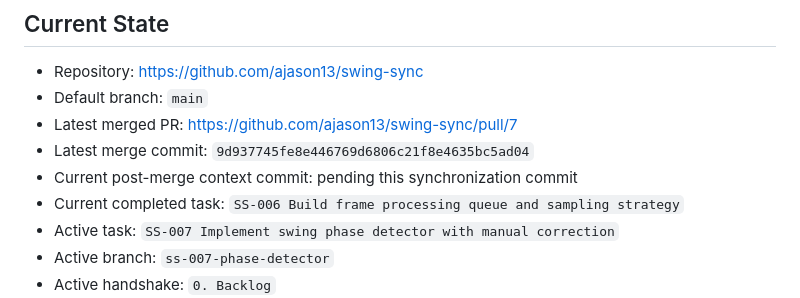
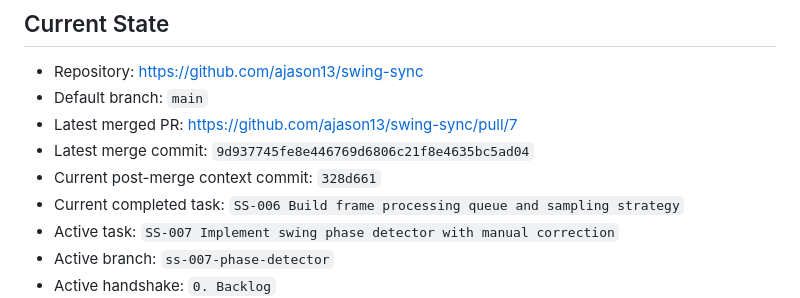
Before and after one commit to ajason13/swing-sync, a Markdown page: CONTEXT.md, the part around the change. GitHub-like rendering.

Commit message:
Record SS-006 post-merge context commit

```diff
--- a/CONTEXT.md
+++ b/CONTEXT.md
@@ -8,7 +8,7 @@ Last updated: 2026-06-12
 - Default branch: `main`
 - Latest merged PR: https://github.com/ajason13/swing-sync/pull/7
 - Latest merge commit: `9d937745fe8e446769d6806c21f8e4635bc5ad04`
-- Current post-merge context commit: pending this synchronization commit
+- Current post-merge context commit: `328d661`
 - Current completed task:
   `SS-006 Build frame processing queue and sampling strategy`
 - Active task: `SS-007 Implement swing phase detector with manual correction`
```
